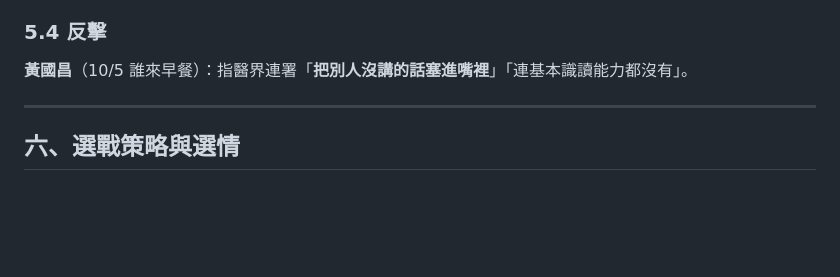
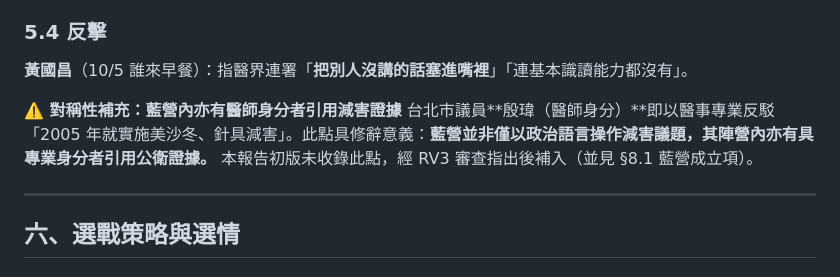
Before and after one commit to samson1357924/taipei-2026-drug-policy-dispute, a Markdown page: docs/00-綜合分析報告.md, the part around the change. Drawn GitHub-style; blank space fills up the shorter version.

Commit message:
fix: 補入殷瑋（藍營醫師引用減害證據）— RV3 指為藍營有利材料遭省略
RV3 §2.6 指出主報告完全未收錄此點，屬單向選材：
- 台北市議員殷瑋（醫師身分）以醫事專業反駁「2005 年就實施
  美沙冬、針具減害」
- 此點具修辭意義：藍營並非僅以政治語言操作減害議題，
  其陣營內亦有具專業身分者引用公衛證據
- 補入 §5.4，並註明本報告初版未收錄、經審查後補入

```diff
--- a/docs/00-綜合分析報告.md
+++ b/docs/00-綜合分析報告.md
@@ -305,6 +305,9 @@
 
 **黃國昌**（10/5 誰來早餐）：指醫界連署「**把別人沒講的話塞進嘴裡**」「連基本識讀能力都沒有」。
 
+**⚠️ 對稱性補充：藍營內亦有醫師身分者引用減害證據**
+台北市議員**殷瑋（醫師身分）**即以醫事專業反駁「2005 年就實施美沙冬、針具減害」。此點具修辭意義：**藍營並非僅以政治語言操作減害議題，其陣營內亦有具專業身分者引用公衛證據。** 本報告初版未收錄此點，經 RV3 審查指出後補入（並見 §8.1 藍營成立項）。
+
 ---
 
 ## 六、選戰策略與選情
```
